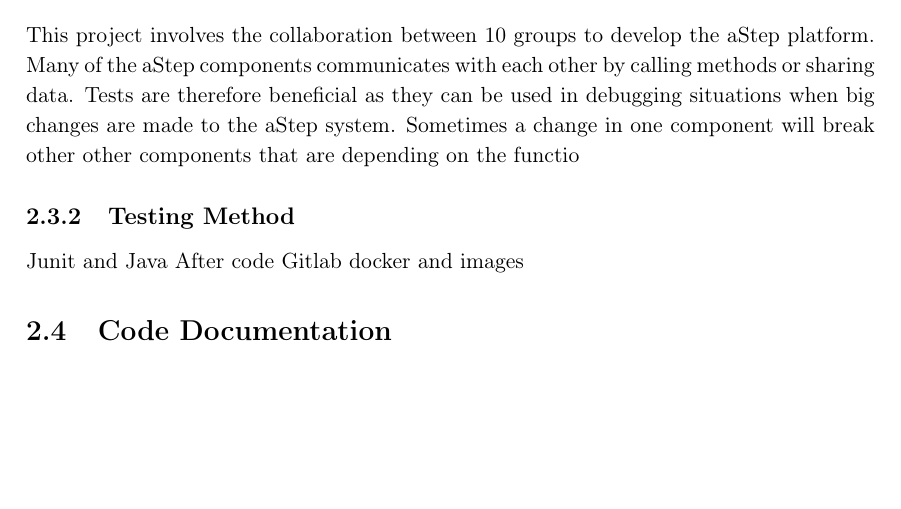
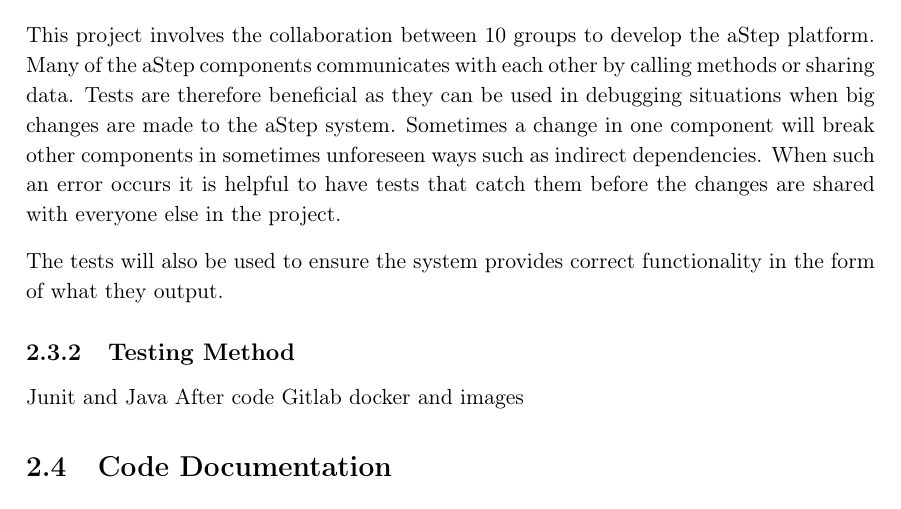
Before and after one commit to JacobNielsenn/sw608f16, a LaTeX thesis (rapport.tex, which reads 2sprint/unit_test.tex): part of page 20 of 37, cut so that both start at the same text, the shorter picture padded with empty space. Compiled offline with pdfLaTeX.

Commit message:
Update on unit_test

```diff
--- a/2sprint/unit_test.tex
+++ b/2sprint/unit_test.tex
@@ -14,9 +14,11 @@ This understanding are further enhanced by the documentation that also describes
 This project involves the collaboration between 10 groups to develop the aStep platform.
 Many of the aStep components communicates with each other by calling methods or sharing data.
 Tests are therefore beneficial as they can be used in debugging situations when big changes are made to the aStep system.
-Sometimes a change in one component will break other other components that are depending on the functio
+Sometimes a change in one component will break other components in sometimes unforeseen ways such as indirect dependencies.
+When such an error occurs it is helpful to have tests that catch them before the changes are shared with everyone else in the project.
 
 %Correctness
+The tests will also be used to ensure the system provides correct functionality in the form of what they output.
 
 
 %Intern understanding group and project
```
